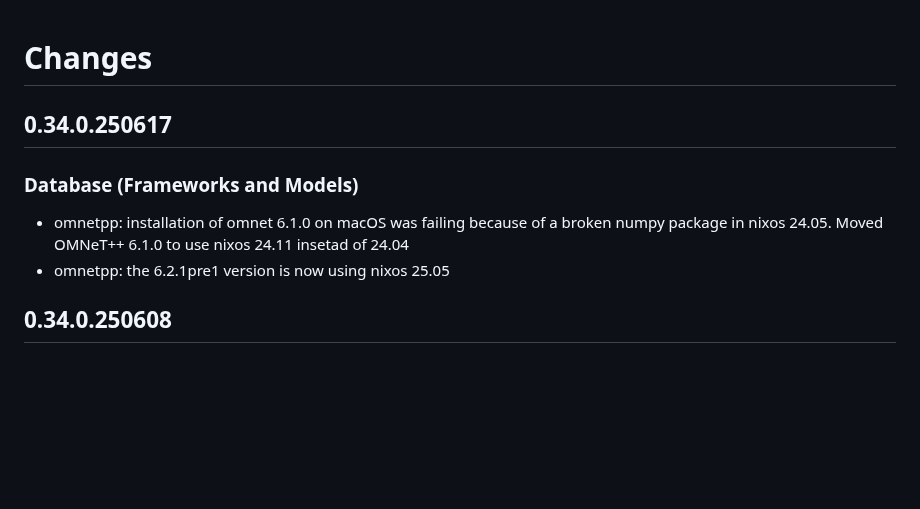
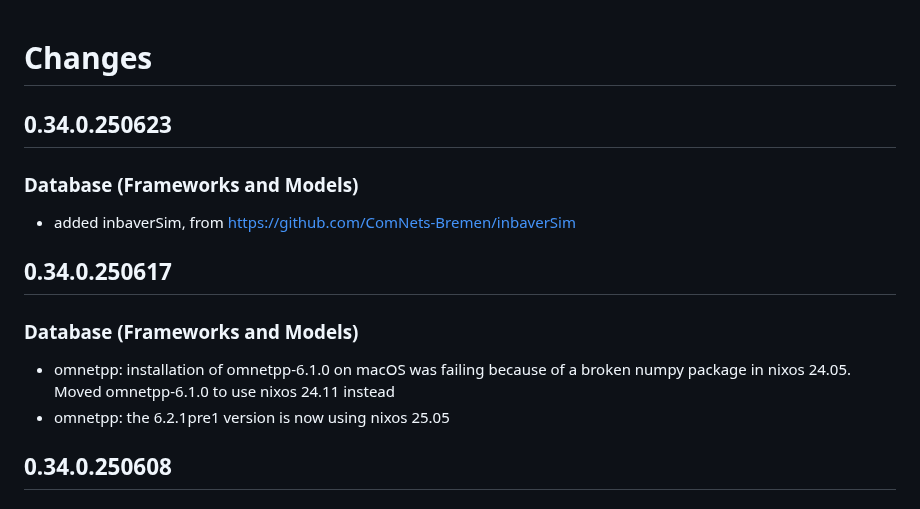
Before and after one commit to omnetpp/opp_env, a Markdown page: CHANGES.md, the part around the change. Drawn GitHub-style; blank space fills up the shorter version.

```diff
--- a/CHANGES.md
+++ b/CHANGES.md
@@ -1,11 +1,17 @@
 # Changes
+
+## 0.34.0.250623
+
+### Database (Frameworks and Models)
+
+- added inbaverSim, from https://github.com/ComNets-Bremen/inbaverSim
 
 ## 0.34.0.250617
 
 ### Database (Frameworks and Models)
 
-- omnetpp: installation of omnet 6.1.0 on macOS was failing because of a broken
-  numpy package in nixos 24.05. Moved OMNeT++ 6.1.0 to use nixos 24.11 insetad of 24.04
+- omnetpp: installation of omnetpp-6.1.0 on macOS was failing because of a broken
+  numpy package in nixos 24.05. Moved omnetpp-6.1.0 to use nixos 24.11 instead
 - omnetpp: the 6.2.1pre1 version is now using nixos 25.05
 
 ## 0.34.0.250608
```
